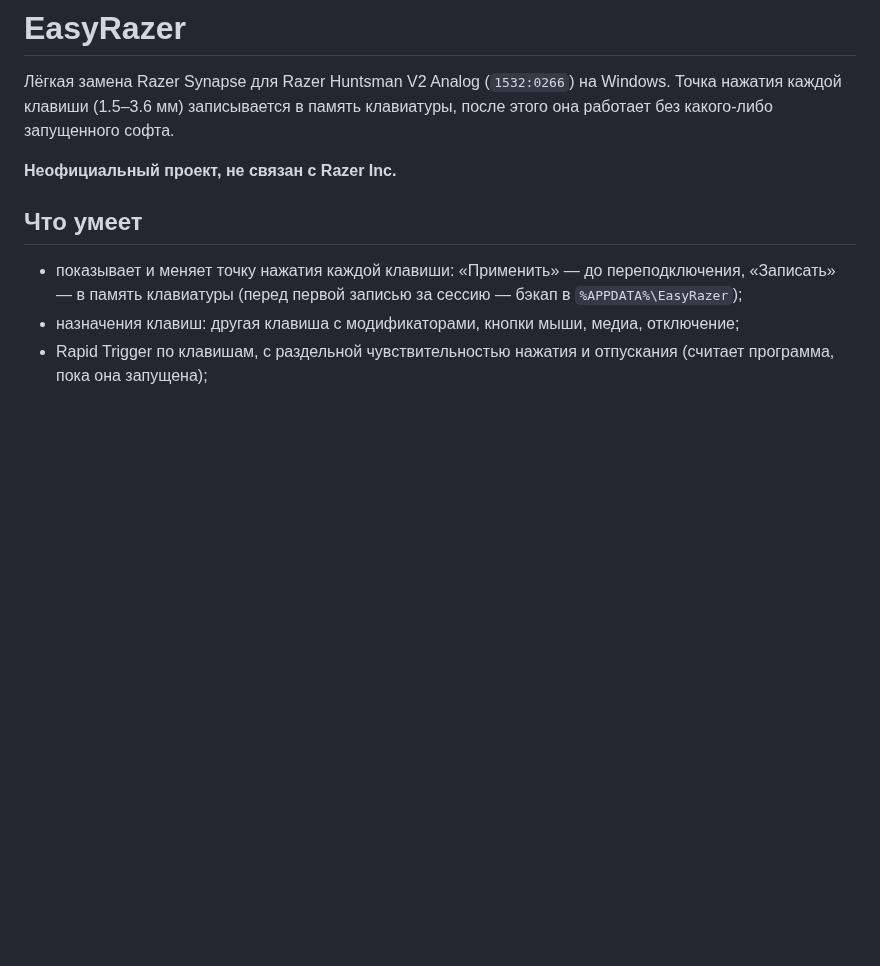
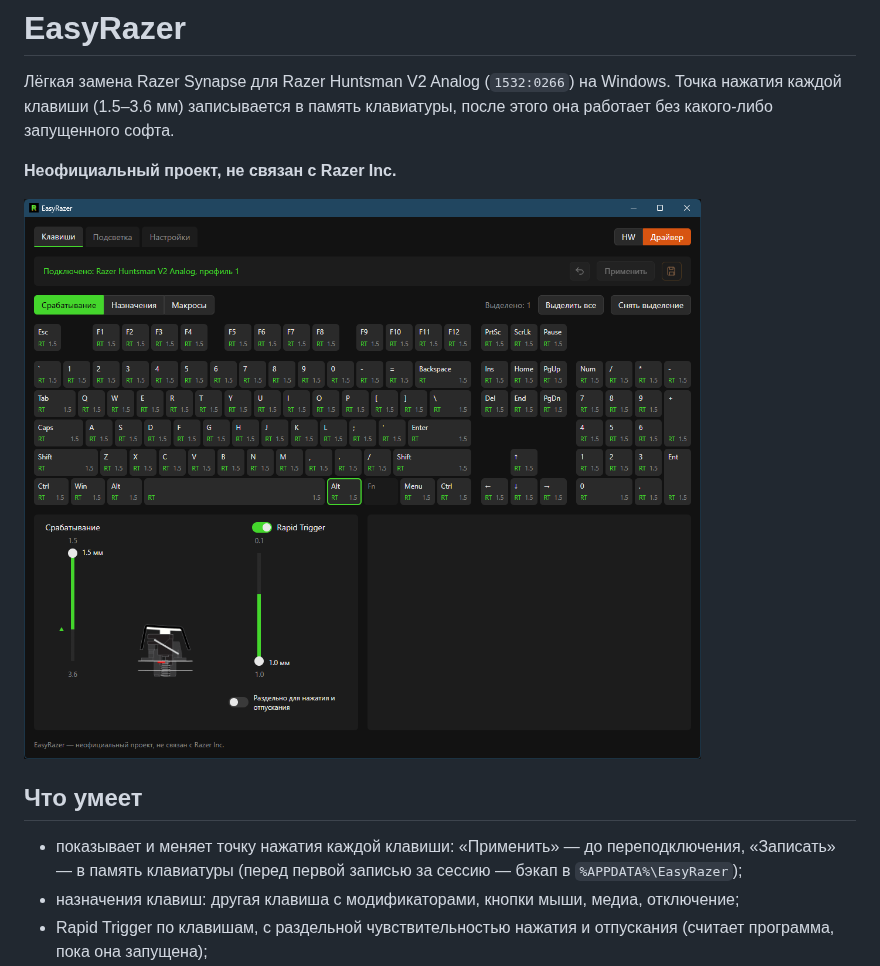
Before and after one commit to janeblower/easyrazer, a Markdown page: README.md, the part around the change. GitHub-like rendering; pictures changed too: docs/screenshots/actuation.png (added); blank space fills up the shorter version.

Commit message:
readme: add a screenshot

```diff
--- a/README.md
+++ b/README.md
@@ -7,6 +7,8 @@
 после этого она работает без какого-либо запущенного софта.
 
 **Неофициальный проект, не связан с Razer Inc.**
+
+![Вкладка «Клавиши»: точки нажатия и Rapid Trigger](docs/screenshots/actuation.png)
 
 ## Что умеет
 
```
